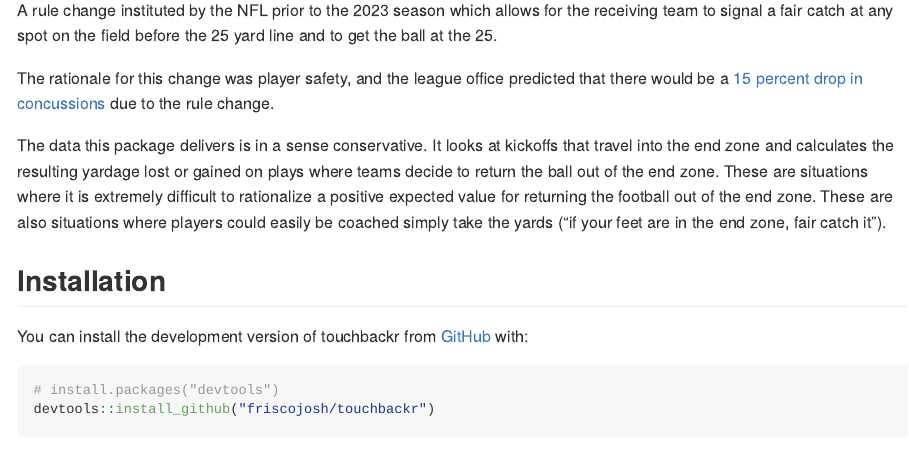
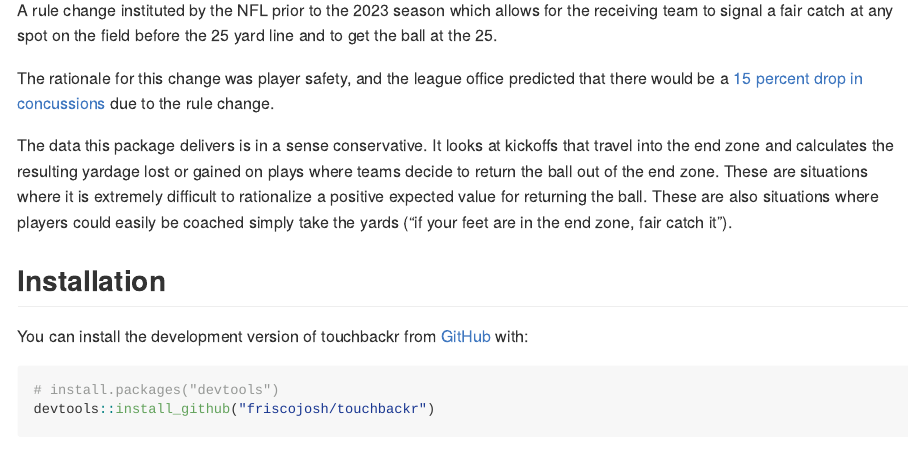
Before and after one commit to friscojosh/touchbackr, an R Markdown document (README.Rmd): the page in a window 1100 px wide, from 150 px down. The pictures show the output file README.md that the author committed with the source, drawn offline in the style of GitHub.

Commit message:
update readme

```diff
--- a/README.Rmd
+++ b/README.Rmd
@@ -24,7 +24,7 @@ A rule change instituted by the NFL prior to the 2023 season which allows for th
 
 The rationale for this change was player safety, and the league office predicted that there would be a [15 percent drop in concussions](https://twitter.com/judybattista/status/1661036967599960068?s=20) due to the rule change.
 
-The data this package delivers is in a sense conservative. It looks at kickoffs that travel into the end zone and calculates the resulting yardage lost or gained on plays where teams decide to return the ball out of the end zone. These are situations where it is extremely difficult to rationalize a positive expected value for returning the football out of the end zone. These are also situations where players could easily be coached simply take the yards ("if your feet are in the end zone, fair catch it").
+The data this package delivers is in a sense conservative. It looks at kickoffs that travel into the end zone and calculates the resulting yardage lost or gained on plays where teams decide to return the ball out of the end zone. These are situations where it is extremely difficult to rationalize a positive expected value for returning the ball. These are also situations where players could easily be coached simply take the yards ("if your feet are in the end zone, fair catch it").
 
 ## Installation
 
```
Also changed, not shown: README.md.
